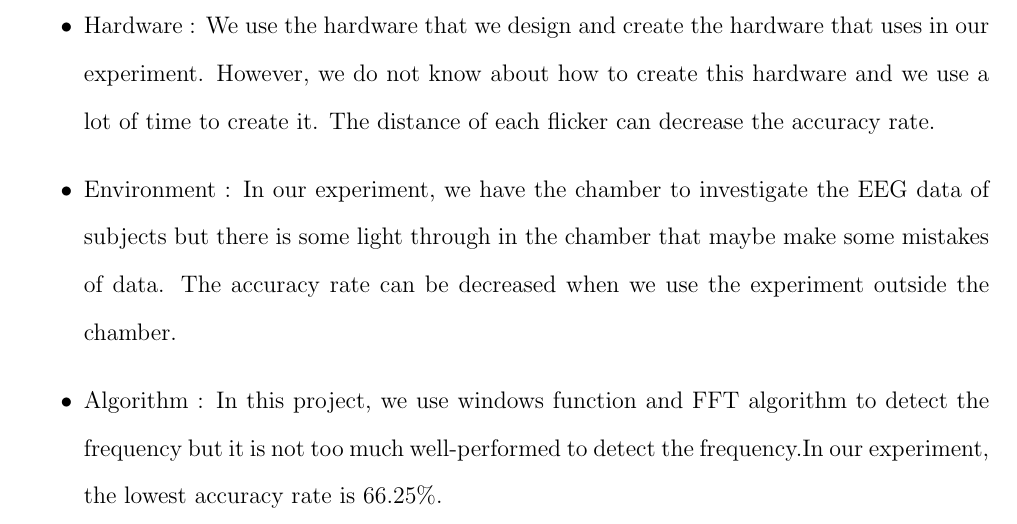
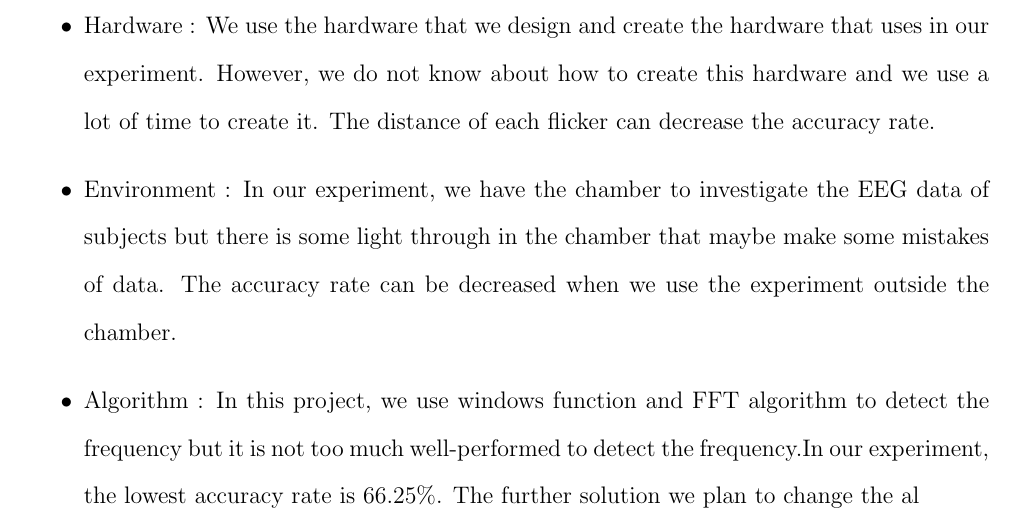
Before and after one commit to ioscarhunter/paper4, a LaTeX thesis (thesis.tex, which reads chapter8/conclusion.tex): part of page 101 of 103, cut so that both start at the same text. Compiled offline with pdfLaTeX.

Commit message:
Update on Overleaf.

```diff
--- a/chapter8/conclusion.tex
+++ b/chapter8/conclusion.tex
@@ -15,5 +15,5 @@ We also have developed the hardware which is the visual stimulator combine with
 
 \item Environment : In our experiment, we have the chamber to investigate the EEG data of subjects but there is some light through in the chamber that maybe make some mistakes of data. The accuracy rate can be decreased when we use the experiment outside the chamber.
 
-\item Algorithm : In this project, we use windows function and FFT algorithm to detect the frequency but it is not too much well-performed to detect the frequency.In our experiment, the lowest accuracy rate is 66.25\%.
+\item Algorithm : In this project, we use windows function and FFT algorithm to detect the frequency but it is not too much well-performed to detect the frequency.In our experiment, the lowest accuracy rate is 66.25\%. The further solution we plan to change the al
 \end{itemize}
```
